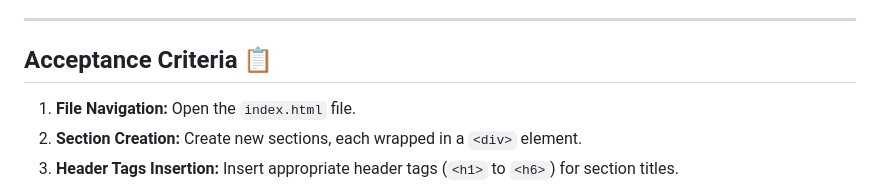
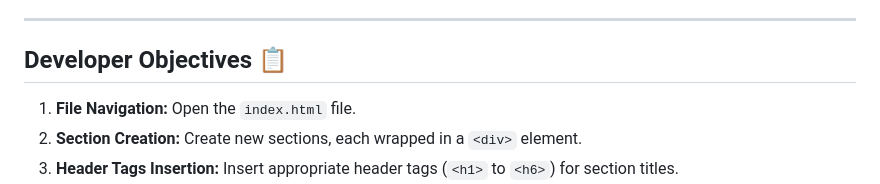
Before and after one commit to tajammalw/Fibonacci-Foodtruck, a Markdown page: README.md, the part around the change. GitHub-like rendering.

```diff
--- a/README.md
+++ b/README.md
@@ -6,7 +6,7 @@ In the “Try It Yourself” lab, you’ll build upon the webpage structure from
 
 ---
 
-## Acceptance Criteria 📋
+## Developer Objectives 📋
 1. **File Navigation:** Open the `index.html` file.
 2. **Section Creation:** Create new sections, each wrapped in a `<div>` element.
 3. **Header Tags Insertion:** Insert appropriate header tags (`<h1>` to `<h6>`) for section titles.
```
